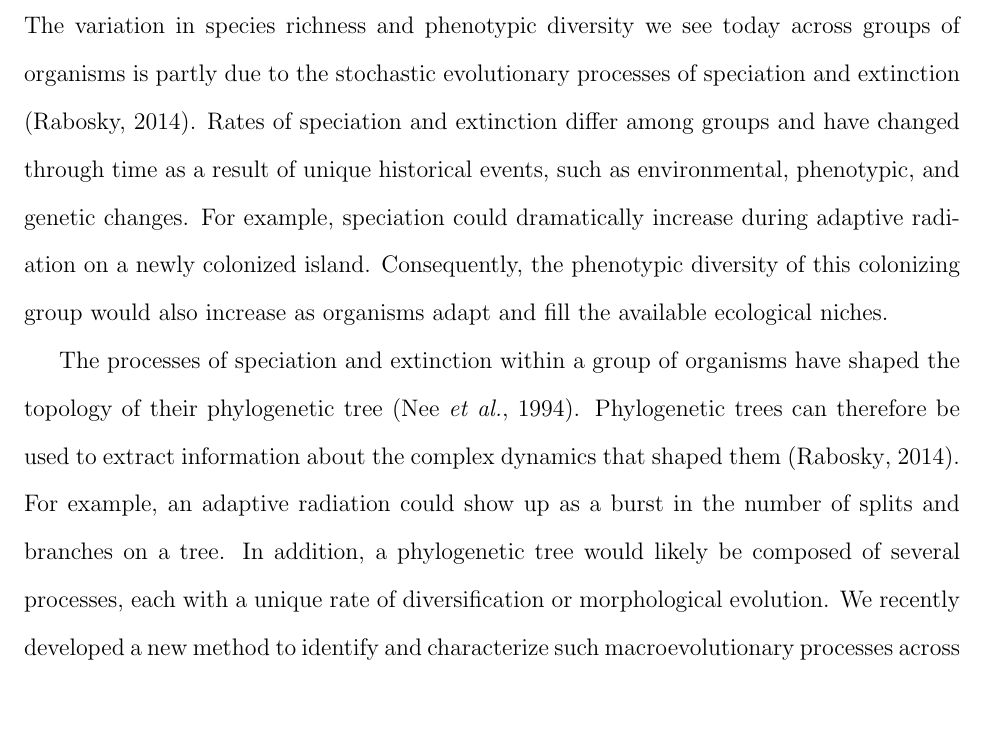
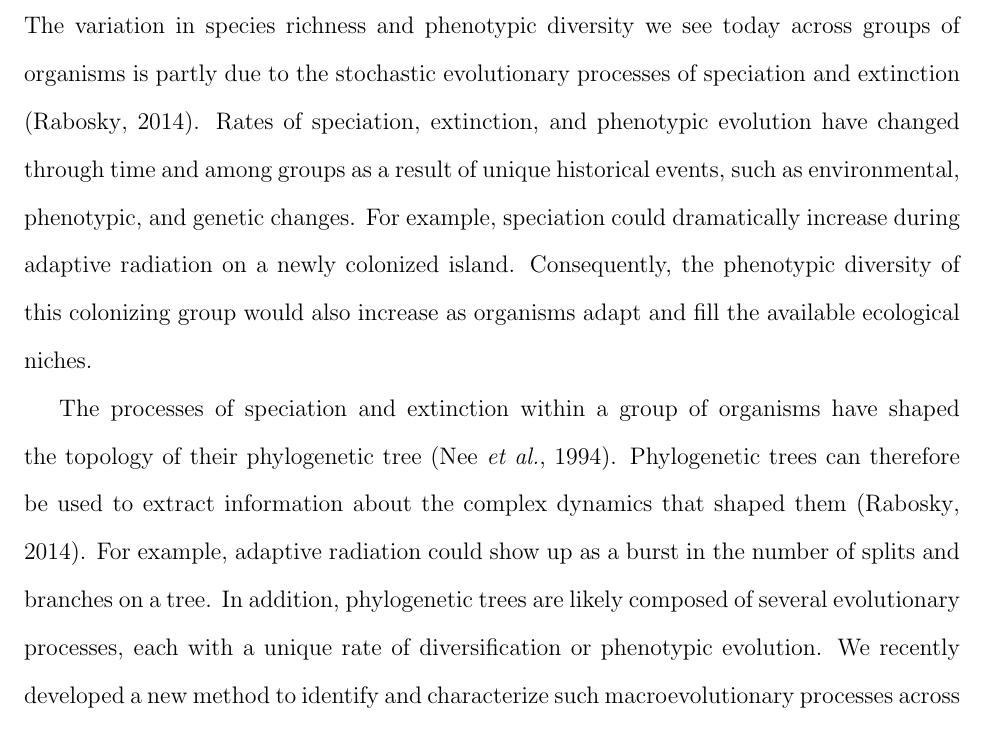
Before and after one commit to redcurry/mc3, a LaTeX document (mc3.tex): part of page 3 of 11, cut so that both start at the same text, the shorter picture padded with empty space. Compiled offline with pdfLaTeX.

Commit message:
Make minor changes to the Background

```diff
--- a/mc3.tex
+++ b/mc3.tex
@@ -118,8 +118,9 @@ The variation in species richness and phenotypic diversity we see today
 across groups of organisms is partly due to the stochastic
 evolutionary processes of speciation and extinction \citep{rab14plos}.
 %
-Rates of speciation and extinction differ among groups
-and have changed through time as a result of unique historical events,
+Rates of speciation, extinction, and phenotypic evolution
+have changed through time and among groups
+as a result of unique historical events,
 such as environmental, phenotypic, and genetic changes.
 %
 For example, speciation could dramatically increase
@@ -136,11 +137,12 @@ have shaped the topology of their phylogenetic tree \citep{nee94}.
 Phylogenetic trees can therefore be used to extract
 information about the complex dynamics that shaped them \citep{rab14plos}.
 %
-For example, an adaptive radiation could show up
+For example, adaptive radiation could show up
 as a burst in the number of splits and branches on a tree.
 %
-In addition, a phylogenetic tree would likely be composed of several processes,
-each with a unique rate of diversification or morphological evolution.
+In addition,
+phylogenetic trees are likely composed of several evolutionary processes,
+each with a unique rate of diversification or phenotypic evolution.
 %
 We recently developed a new method to identify and characterize
 such macroevolutionary processes across phylogenetic trees \citep{rab14plos}.
```
